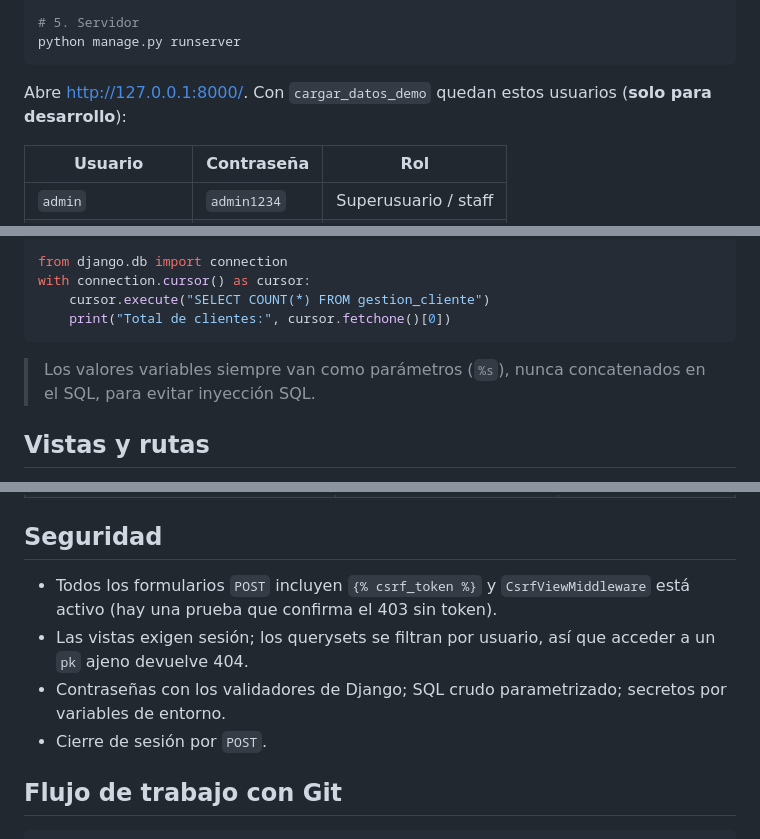
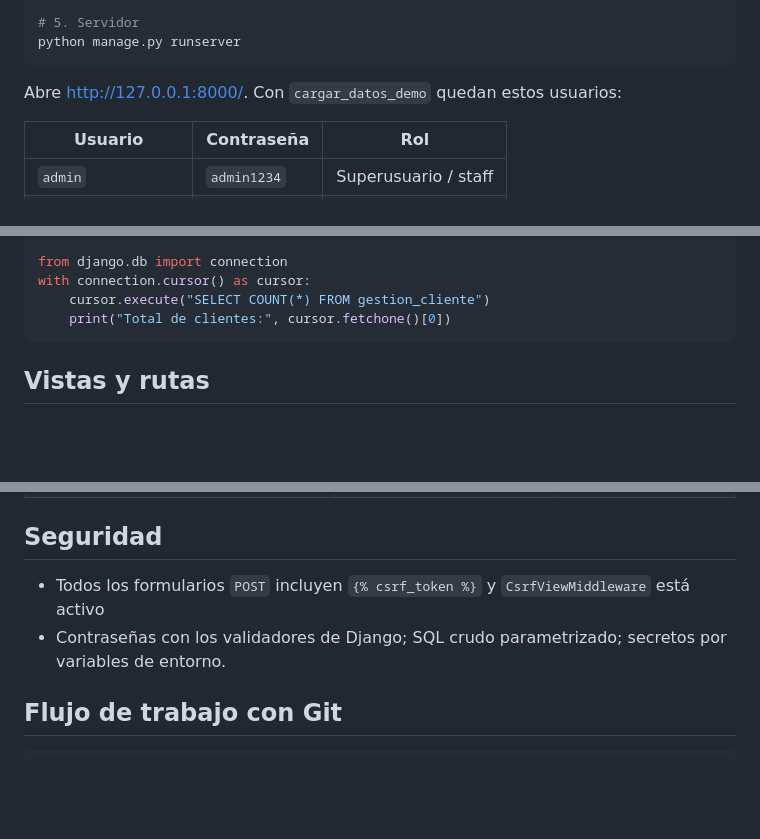
Before and after one commit to KaritoAM/Desarrollo-Web-con-Django, a Markdown page: README.md, 3 parts joined by grey strips. GitHub-like rendering; blank space fills up the shorter version.

````diff
--- a/README.md
+++ b/README.md
@@ -46,7 +46,7 @@ python manage.py createsuperuser  # opcional
 python manage.py runserver
 ```
 
-Abre <http://127.0.0.1:8000/>. Con `cargar_datos_demo` quedan estos usuarios (**solo para desarrollo**):
+Abre <http://127.0.0.1:8000/>. Con `cargar_datos_demo` quedan estos usuarios:
 
 | Usuario | Contraseña | Rol |
 |---|---|---|
@@ -133,7 +133,7 @@ with connection.cursor() as cursor:
     print("Total de clientes:", cursor.fetchone()[0])
 ```
 
-> Los valores variables siempre van como parámetros (`%s`), nunca concatenados en el SQL, para evitar inyección SQL.
+
 
 ## Vistas y rutas
 
@@ -153,10 +153,8 @@ Todas son vistas basadas en clases (`ListView`, `DetailView`, `CreateView`, `Upd
 
 ## Seguridad
 
-* Todos los formularios `POST` incluyen `{% csrf_token %}` y `CsrfViewMiddleware` está activo (hay una prueba que confirma el 403 sin token).
-* Las vistas exigen sesión; los querysets se filtran por usuario, así que acceder a un `pk` ajeno devuelve 404.
+* Todos los formularios `POST` incluyen `{% csrf_token %}` y `CsrfViewMiddleware` está activo
 * Contraseñas con los validadores de Django; SQL crudo parametrizado; secretos por variables de entorno.
-* Cierre de sesión por `POST`.
 
 
 ## Flujo de trabajo con Git
````
